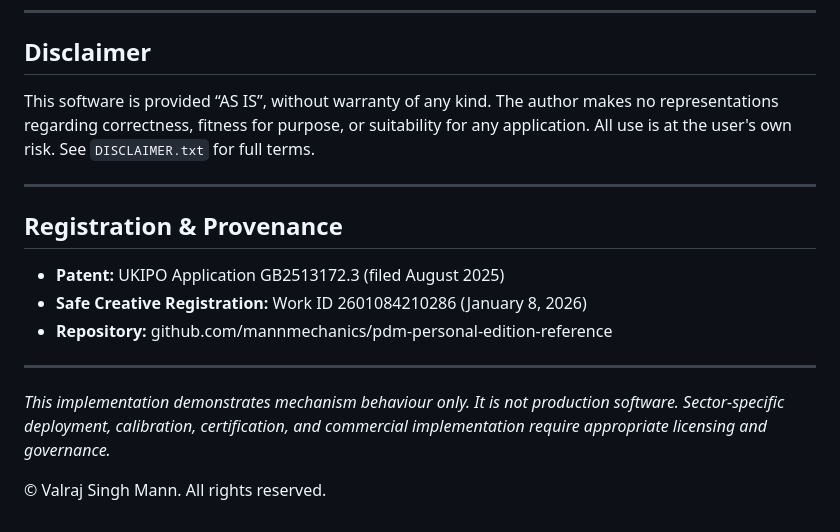
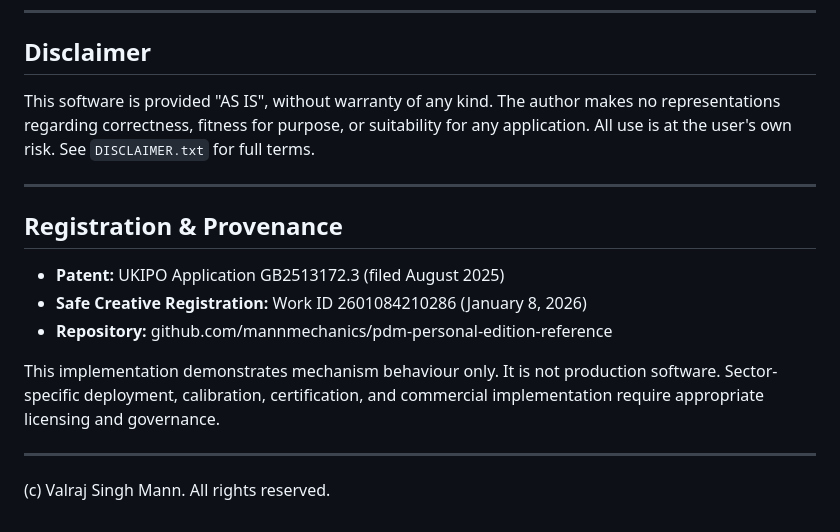
Before and after one commit to mannmechanics/pdm-personal-edition-reference, a Markdown page: README.md, the part around one of its changes. Drawn GitHub-style.

```diff
--- a/README.md
+++ b/README.md
@@ -149,18 +143,18 @@ Questions and academic discussion may be raised via issues for explanatory purpo
 
 ## Disclaimer
 
-This software is provided “AS IS”, without warranty of any kind. The author makes no representations regarding correctness, fitness for purpose, or suitability for any application. All use is at the user's own risk. See `DISCLAIMER.txt` for full terms.
+This software is provided "AS IS", without warranty of any kind. The author makes no representations regarding correctness, fitness for purpose, or suitability for any application. All use is at the user's own risk. See `DISCLAIMER.txt` for full terms.
 
 ---
 
 ## Registration & Provenance
 
-* **Patent:** UKIPO Application GB2513172.3 (filed August 2025)
-* **Safe Creative Registration:** Work ID 2601084210286 (January 8, 2026)
-* **Repository:** github.com/mannmechanics/pdm-personal-edition-reference
+- **Patent:** UKIPO Application GB2513172.3 (filed August 2025)
+- **Safe Creative Registration:** Work ID 2601084210286 (January 8, 2026)
+- **Repository:** github.com/mannmechanics/pdm-personal-edition-reference
+
+This implementation demonstrates mechanism behaviour only. It is not production software. Sector-specific deployment, calibration, certification, and commercial implementation require appropriate licensing and governance.
 
 ---
 
-*This implementation demonstrates mechanism behaviour only. It is not production software. Sector-specific deployment, calibration, certification, and commercial implementation require appropriate licensing and governance.*
-
-© Valraj Singh Mann. All rights reserved.
+(c) Valraj Singh Mann. All rights reserved.
```
Also changed, not shown: other parts of README.md (+46 -52 lines).
